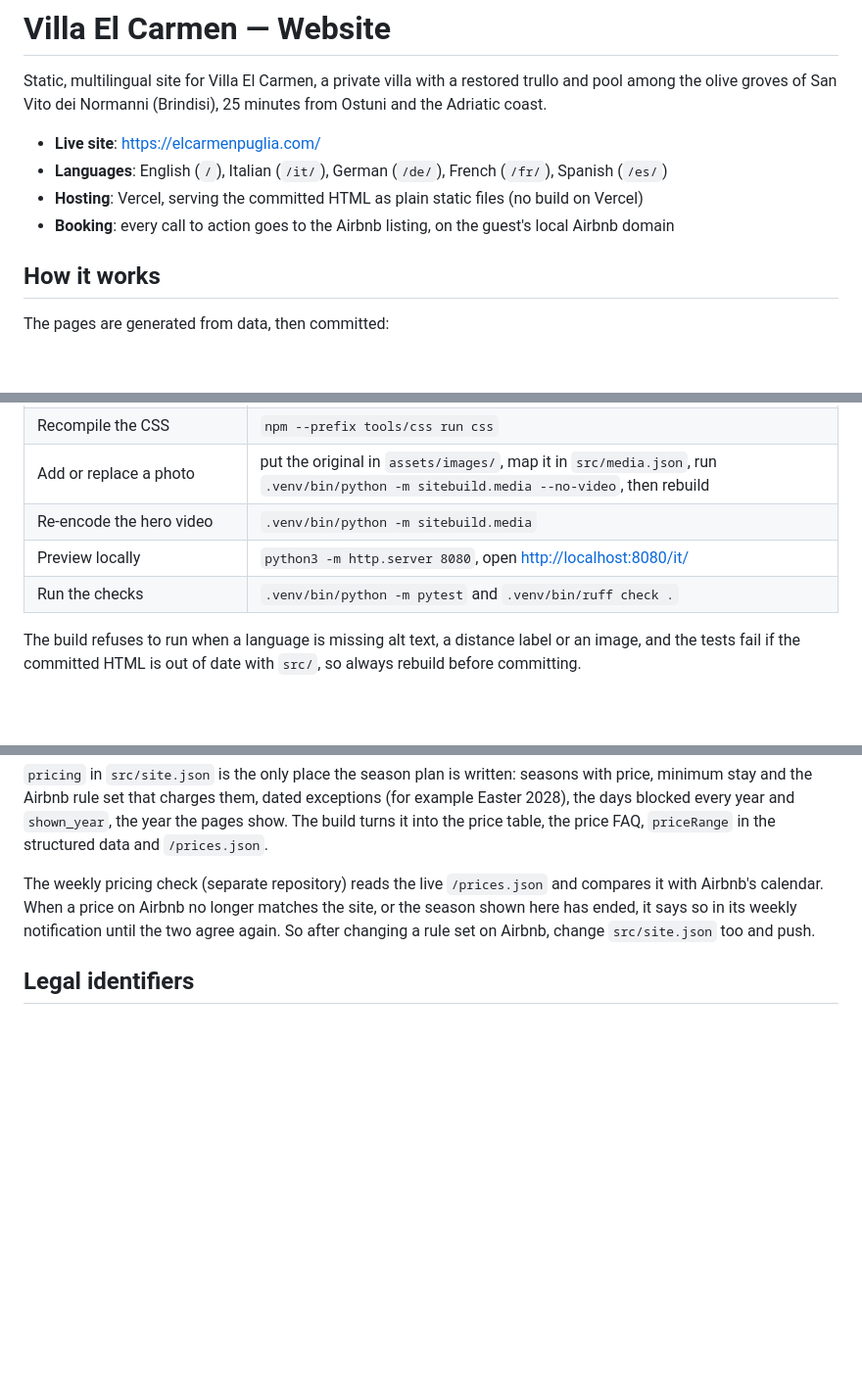
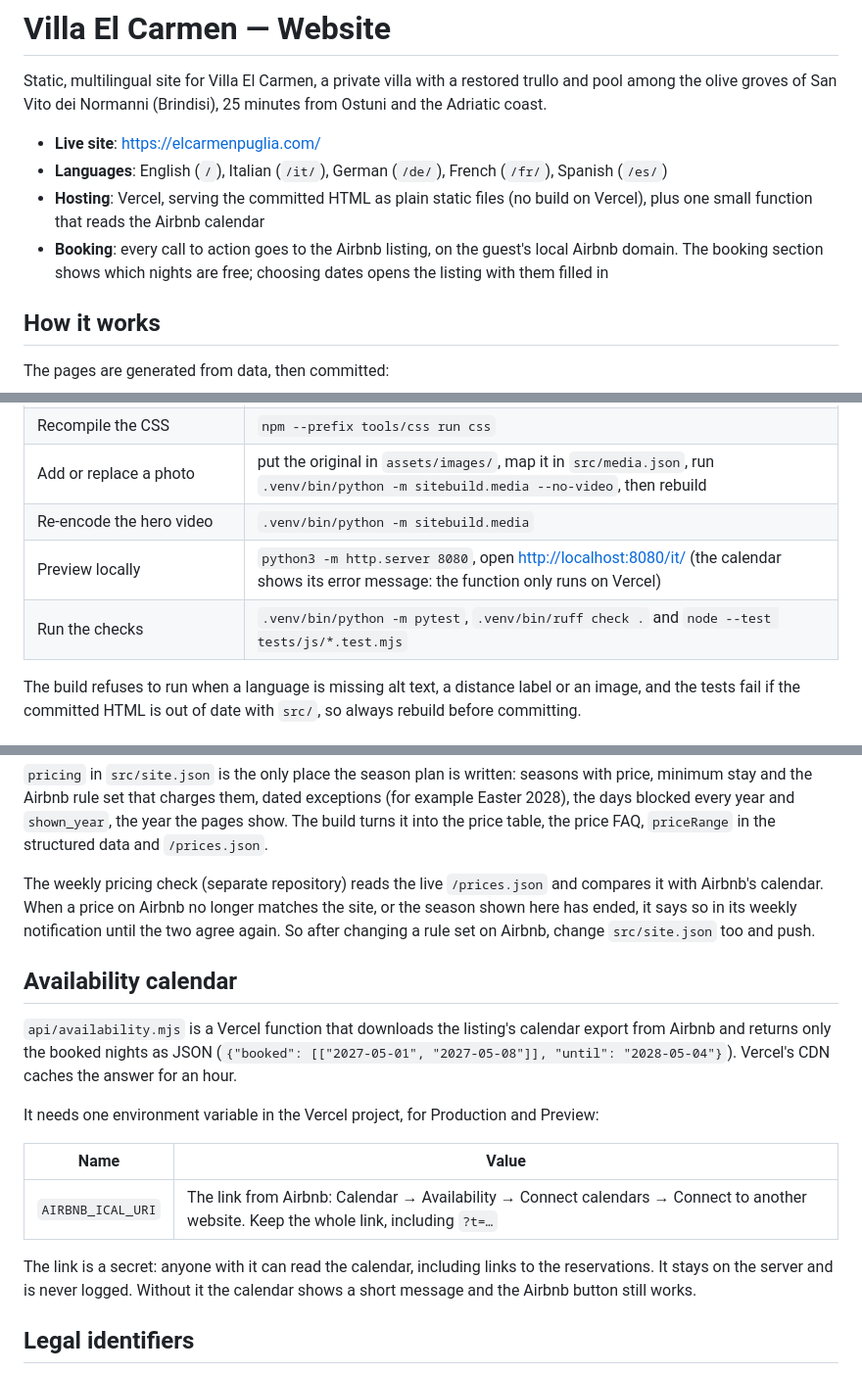
Before and after one commit to marcosuma/villa-el-carmen-website, a Markdown page: README.md, 3 parts joined by grey strips. Shown at 98% size. Rendered like a GitHub page; blank space fills up the shorter version.

Commit message:
Document the redesign, the calendar function and its setting
Co-Authored-By: Claude Opus 5.5 <noreply@anthropic.com>
Claude-Session: https://claude.ai/code/session_014FxuT2oz9TJvES3rwqJtWA

```diff
--- a/README.md
+++ b/README.md
@@ -6,8 +6,10 @@ trullo and pool among the olive groves of San Vito dei Normanni (Brindisi),
 
 - **Live site**: <https://elcarmenpuglia.com/>
 - **Languages**: English (`/`), Italian (`/it/`), German (`/de/`), French (`/fr/`), Spanish (`/es/`)
-- **Hosting**: Vercel, serving the committed HTML as plain static files (no build on Vercel)
-- **Booking**: every call to action goes to the Airbnb listing, on the guest's local Airbnb domain
+- **Hosting**: Vercel, serving the committed HTML as plain static files (no build on Vercel),
+  plus one small function that reads the Airbnb calendar
+- **Booking**: every call to action goes to the Airbnb listing, on the guest's local Airbnb domain.
+  The booking section shows which nights are free; choosing dates opens the listing with them filled in
 
 ## How it works
 
@@ -49,8 +51,8 @@ npm --prefix tools/css ci
 | Recompile the CSS | `npm --prefix tools/css run css` |
 | Add or replace a photo | put the original in `assets/images/`, map it in `src/media.json`, run `.venv/bin/python -m sitebuild.media --no-video`, then rebuild |
 | Re-encode the hero video | `.venv/bin/python -m sitebuild.media` |
-| Preview locally | `python3 -m http.server 8080`, open <http://localhost:8080/it/> |
-| Run the checks | `.venv/bin/python -m pytest` and `.venv/bin/ruff check .` |
+| Preview locally | `python3 -m http.server 8080`, open <http://localhost:8080/it/> (the calendar shows its error message: the function only runs on Vercel) |
+| Run the checks | `.venv/bin/python -m pytest`, `.venv/bin/ruff check .` and `node --test tests/js/*.test.mjs` |
 
 The build refuses to run when a language is missing alt text, a distance
 label or an image, and the tests fail if the committed HTML is out of date
@@ -83,6 +85,24 @@ Airbnb no longer matches the site, or the season shown here has ended, it
 says so in its weekly notification until the two agree again. So after
 changing a rule set on Airbnb, change `src/site.json` too and push.
 
+## Availability calendar
+
+`api/availability.mjs` is a Vercel function that downloads the listing's
+calendar export from Airbnb and returns only the booked nights as JSON
+(`{"booked": [["2027-05-01", "2027-05-08"]], "until": "2028-05-04"}`).
+Vercel's CDN caches the answer for an hour.
+
+It needs one environment variable in the Vercel project, for Production and
+Preview:
+
+| Name | Value |
+|---|---|
+| `AIRBNB_ICAL_URI` | The link from Airbnb: Calendar → Availability → Connect calendars → Connect to another website. Keep the whole link, including `?t=…` |
+
+The link is a secret: anyone with it can read the calendar, including links
+to the reservations. It stays on the server and is never logged. Without it
+the calendar shows a short message and the Airbnb button still works.
+
 ## Legal identifiers
 
 The footer of every page shows the national identification code (CIN
```
Also changed, not shown: other parts of README.md (+1 -1 lines), docs/architecture.md (+43 -7 lines).
